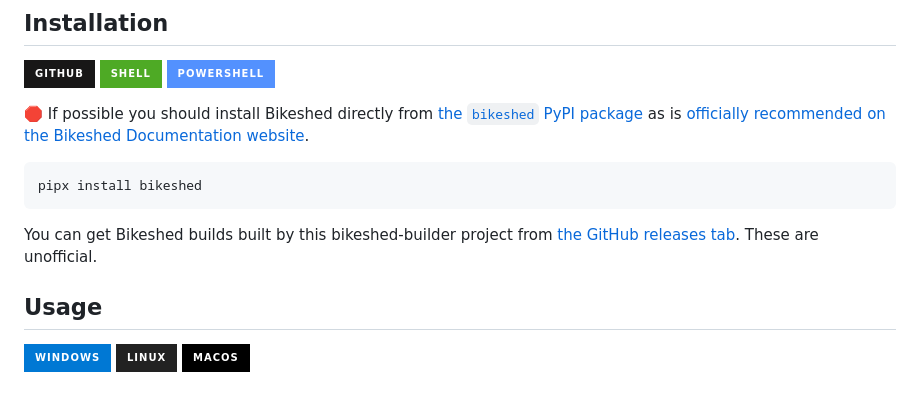
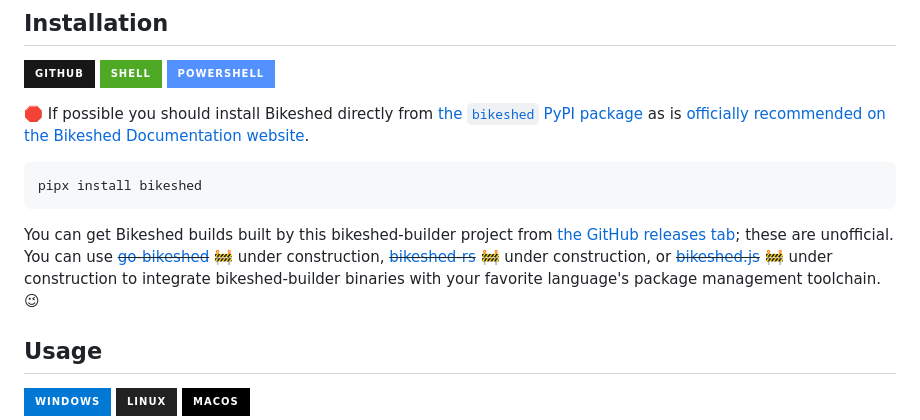
Before and after one commit to jcbhmr/bikeshed-builder, a Markdown page: README.md, the part around the change. GitHub-like rendering; badges without logos; blank space fills up the shorter version.

````diff
--- a/README.md
+++ b/README.md
@@ -23,7 +23,7 @@
 pipx install bikeshed
 ```
 
-You can get Bikeshed builds built by this bikeshed-builder project from [the GitHub releases tab](https://github.com/jcbhmr/bikeshed-builder/releases). These are unofficial.
+You can get Bikeshed builds built by this bikeshed-builder project from [the GitHub releases tab](https://github.com/jcbhmr/bikeshed-builder/releases); these are unofficial. You can use ~~[go-bikeshed](https://github.com/jcbhmr/go-bikeshed)~~ 🚧 under construction, ~~[bikeshed-rs](https://github.com/jcbhmr/bikeshed-rs)~~ 🚧 under construction, or ~~[bikeshed.js](https://github.com/jcbhmr/bikeshed.js)~~ 🚧 under construction to integrate bikeshed-builder binaries with your favorite language's package management toolchain. 😉
 
 ## Usage
 
````
